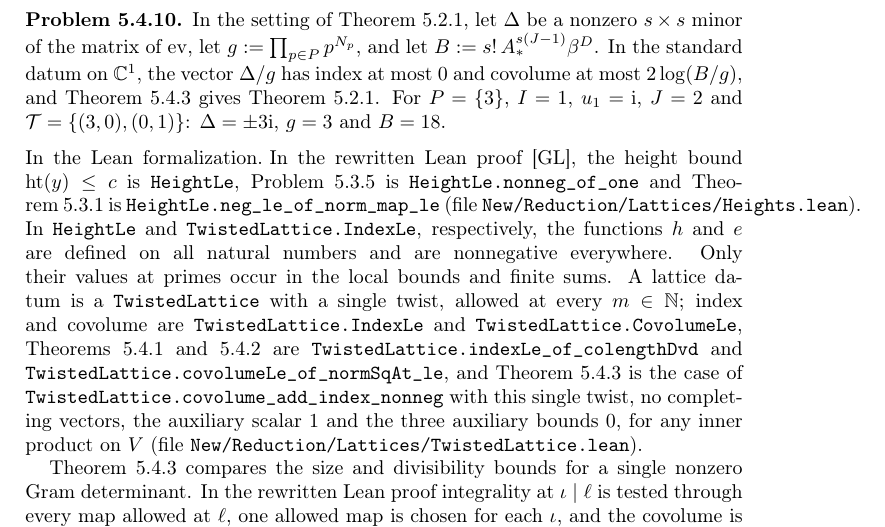
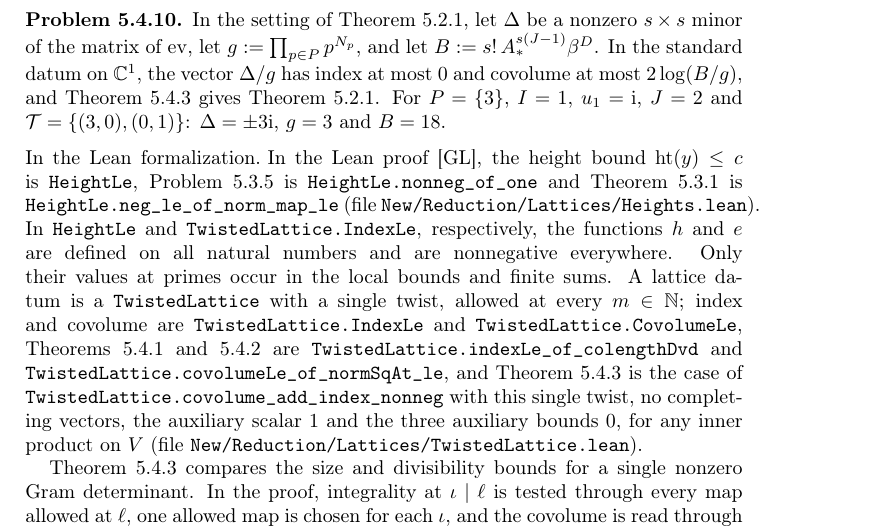
Before and after one commit to ultronozm/grh-workbook, a LaTeX paper (20261125T000000--slope-method__workbook.tex): part of page 6 of 7, cut so that both start at the same text. Compiled offline with pdfLaTeX.

Commit message:
Wording: 'the proof' (Ch. Size against divisibility)

```diff
--- a/20261125T000000--slope-method__workbook.tex
+++ b/20261125T000000--slope-method__workbook.tex
@@ -257,9 +257,9 @@
 In the setting of Theorem~\ref{thm:minor}, let \(\Delta\) be a nonzero \(s \times s\) minor of the matrix of \(\mathrm{ev}\), let \(g := \prod_{p \in P} p^{N_p}\), and let \(B := s!\,A_*^{s(J-1)}\beta^D\).  In the standard datum on \(\C^1\), the vector \(\Delta/g\) has index at most \(0\) and covolume at most \(2\log(B/g)\), and Theorem~\ref{thm:one} gives Theorem~\ref{thm:minor}.  For \(P = \{3\}\), \(I = 1\), \(u_1 = \ii\), \(J = 2\) and \(\mathcal{T} = \{(3, 0), (0, 1)\}\): \(\Delta = \pm 3\ii\), \(g = 3\) and \(B = 18\).
 \end{problem}
 
-\paragraph{In the Lean formalization.}  In the rewritten Lean proof \cite{GL}, the height bound \(\mathrm{ht}(y) \le c\) is \texttt{HeightLe}, Problem~\ref{pr:one} is \texttt{HeightLe.nonneg\_of\_one} and Theorem~\ref{thm:product} is \texttt{HeightLe.neg\_le\_of\_norm\_map\_le} (file \texttt{New/Reduction/Lattices/Heights.lean}).  In \texttt{HeightLe} and \texttt{TwistedLattice.IndexLe}, respectively, the functions \(h\) and \(e\) are defined on all natural numbers and are nonnegative everywhere.  Only their values at primes occur in the local bounds and finite sums.  A lattice datum is a \texttt{TwistedLattice} with a single twist, allowed at every \(m \in \mathbb{N}\); index and covolume are \texttt{TwistedLattice.IndexLe} and \texttt{TwistedLattice.CovolumeLe}, Theorems~\ref{thm:colength} and~\ref{thm:hadamard} are \texttt{TwistedLattice.indexLe\_of\_colengthDvd} and \texttt{TwistedLattice.covolumeLe\_of\_normSqAt\_le}, and Theorem~\ref{thm:one} is the case of \texttt{TwistedLattice.covolume\_add\_index\_nonneg} with this single twist, no completing vectors, the auxiliary scalar \(1\) and the three auxiliary bounds \(0\), for any inner product on \(V\) (file \texttt{New/Reduction/Lattices/TwistedLattice.lean}).
+\paragraph{In the Lean formalization.}  In the Lean proof \cite{GL}, the height bound \(\mathrm{ht}(y) \le c\) is \texttt{HeightLe}, Problem~\ref{pr:one} is \texttt{HeightLe.nonneg\_of\_one} and Theorem~\ref{thm:product} is \texttt{HeightLe.neg\_le\_of\_norm\_map\_le} (file \texttt{New/Reduction/Lattices/Heights.lean}).  In \texttt{HeightLe} and \texttt{TwistedLattice.IndexLe}, respectively, the functions \(h\) and \(e\) are defined on all natural numbers and are nonnegative everywhere.  Only their values at primes occur in the local bounds and finite sums.  A lattice datum is a \texttt{TwistedLattice} with a single twist, allowed at every \(m \in \mathbb{N}\); index and covolume are \texttt{TwistedLattice.IndexLe} and \texttt{TwistedLattice.CovolumeLe}, Theorems~\ref{thm:colength} and~\ref{thm:hadamard} are \texttt{TwistedLattice.indexLe\_of\_colengthDvd} and \texttt{TwistedLattice.covolumeLe\_of\_normSqAt\_le}, and Theorem~\ref{thm:one} is the case of \texttt{TwistedLattice.covolume\_add\_index\_nonneg} with this single twist, no completing vectors, the auxiliary scalar \(1\) and the three auxiliary bounds \(0\), for any inner product on \(V\) (file \texttt{New/Reduction/Lattices/TwistedLattice.lean}).
 
-Theorem~\ref{thm:one} compares the size and divisibility bounds for a single nonzero Gram determinant.  In the rewritten Lean proof integrality at \(\iota \mid \ell\) is tested through every map allowed at \(\ell\), one allowed map is chosen for each \(\iota\), and the covolume is read through the map of the trivial twist; Chapter~\ref{tw-chap} adds a height bound for the family whose value at \(\iota\) is the squared volume of the trivial map divided by that of the chosen map.
+Theorem~\ref{thm:one} compares the size and divisibility bounds for a single nonzero Gram determinant.  In the proof, integrality at \(\iota \mid \ell\) is tested through every map allowed at \(\ell\), one allowed map is chosen for each \(\iota\), and the covolume is read through the map of the trivial twist; Chapter~\ref{tw-chap} adds a height bound for the family whose value at \(\iota\) is the squared volume of the trivial map divided by that of the chosen map.
 
 \section*{Hints}
 
```
Also changed, not shown: 20261125T000000--slope-method__workbook.tex (4 more changed lines).
